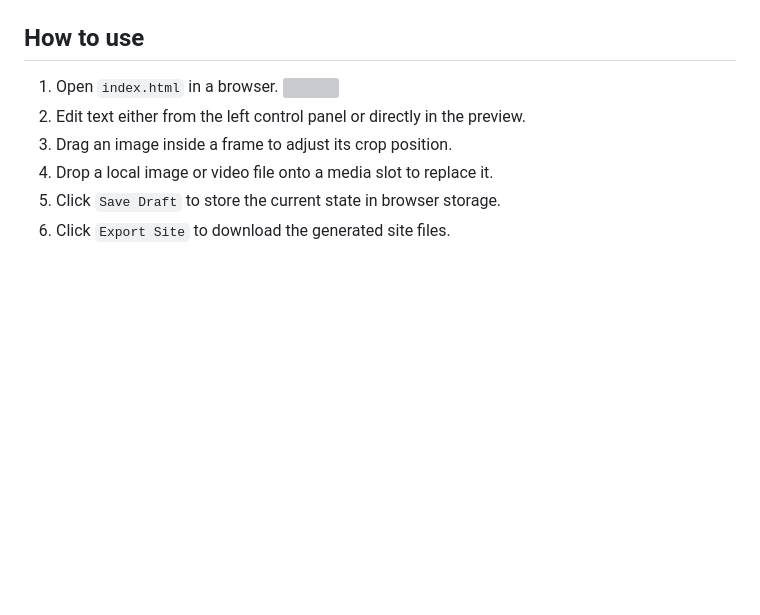
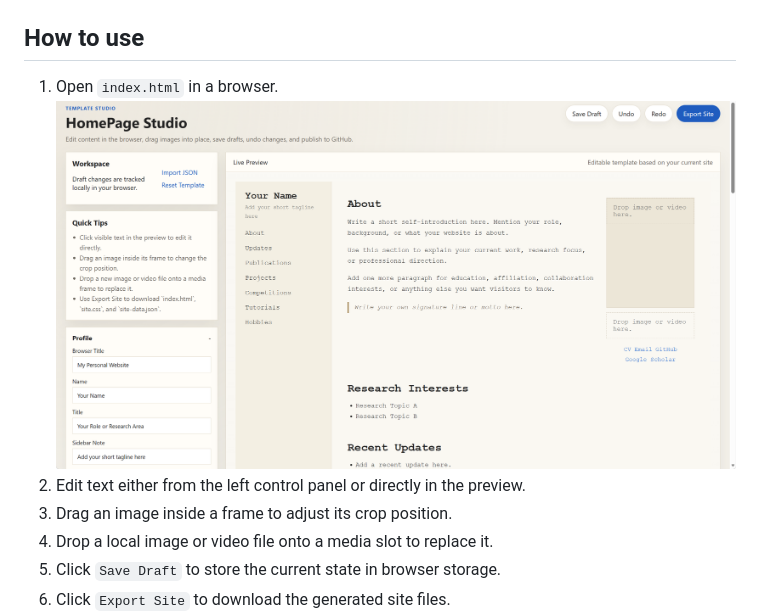
Before and after one commit to hengxiangchen/HomePage-Studio, a Markdown page: README.md, the part around the change. GitHub-like rendering; blank space fills up the shorter version; grey boxes are pictures that could not be loaded.

```diff
--- a/README.md
+++ b/README.md
@@ -17,7 +17,7 @@
 ## How to use
 
 1. Open `index.html` in a browser.
-   ![](editor.png)
+   ![](assets/editor.png)
 2. Edit text either from the left control panel or directly in the preview.
 3. Drag an image inside a frame to adjust its crop position.
 4. Drop a local image or video file onto a media slot to replace it.
```
Also changed, not shown: README.zh-CN.md (+1 -1 lines).
